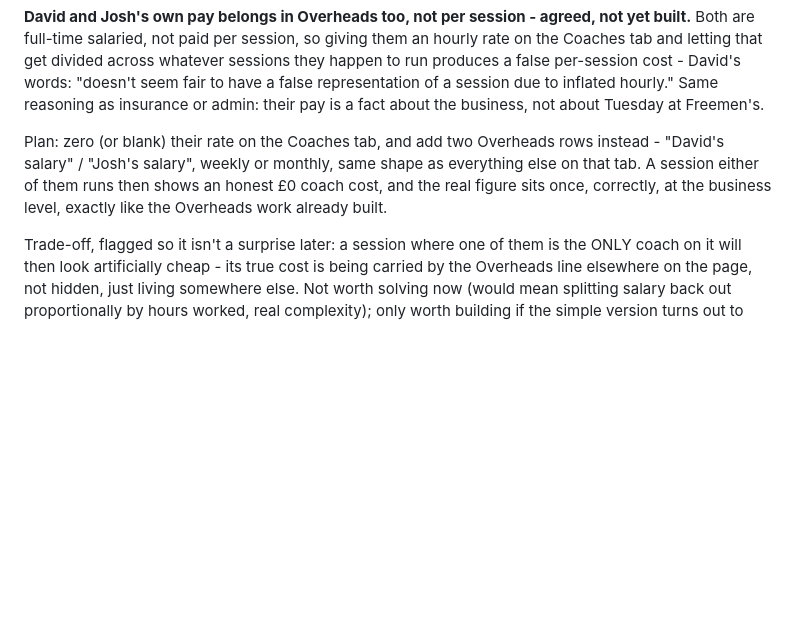
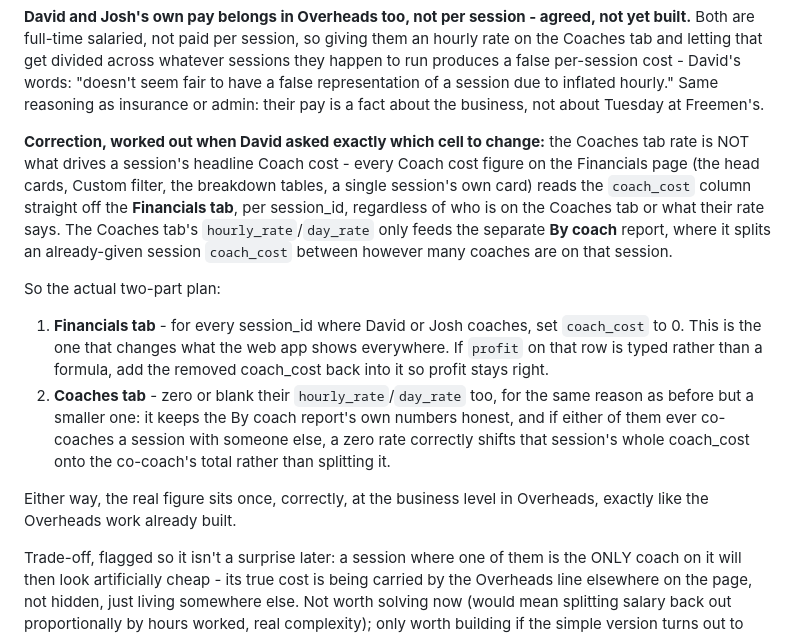
Before and after one commit to gsvmdhdfnn-lgtm/Coach-allocation-, a Markdown page: ROADMAP.md, the part around the change. Rendered like a GitHub page; blank space fills up the shorter version.

Commit message:
Correct the salary-into-overheads plan: it's the Financials tab, not Coaches
David asked exactly which cell to change to try this himself. Traced it
through the code: every headline Coach cost figure (head cards, Custom
filter, breakdown tables, a session's own card) reads coach_cost straight
off the Financials tab per session_id - the Coaches tab's hourly_rate only
feeds the separate By coach report's split between multiple coaches on a
session, it never drives the number shown anywhere else. My earlier
roadmap entry said zeroing the Coaches tab rate would zero a session's
coach cost, which isn't right when David or Josh solo-coaches a session -
corrected before it became bad instructions.

Co-Authored-By: Claude Sonnet 5 <noreply@anthropic.com>
Claude-Session: https://claude.ai/code/session_01KnLXJsiMUmiafcDGaJztTQ

```diff
--- a/ROADMAP.md
+++ b/ROADMAP.md
@@ -272,11 +272,29 @@ representation of a session due to inflated hourly." Same reasoning as
 insurance or admin: their pay is a fact about the business, not about
 Tuesday at Freemen's.
 
-Plan: zero (or blank) their rate on the Coaches tab, and add two Overheads
-rows instead - "David's salary" / "Josh's salary", weekly or monthly, same
-shape as everything else on that tab. A session either of them runs then
-shows an honest £0 coach cost, and the real figure sits once, correctly,
-at the business level, exactly like the Overheads work already built.
+**Correction, worked out when David asked exactly which cell to change:**
+the Coaches tab rate is NOT what drives a session's headline Coach cost -
+every Coach cost figure on the Financials page (the head cards, Custom
+filter, the breakdown tables, a single session's own card) reads the
+`coach_cost` column straight off the **Financials tab**, per session_id,
+regardless of who is on the Coaches tab or what their rate says. The
+Coaches tab's `hourly_rate`/`day_rate` only feeds the separate **By coach**
+report, where it splits an already-given session `coach_cost` between
+however many coaches are on that session.
+
+So the actual two-part plan:
+1. **Financials tab** - for every session_id where David or Josh coaches,
+   set `coach_cost` to 0. This is the one that changes what the web app
+   shows everywhere. If `profit` on that row is typed rather than a
+   formula, add the removed coach_cost back into it so profit stays right.
+2. **Coaches tab** - zero or blank their `hourly_rate`/`day_rate` too,
+   for the same reason as before but a smaller one: it keeps the By coach
+   report's own numbers honest, and if either of them ever co-coaches a
+   session with someone else, a zero rate correctly shifts that session's
+   whole coach_cost onto the co-coach's total rather than splitting it.
+
+Either way, the real figure sits once, correctly, at the business level in
+Overheads, exactly like the Overheads work already built.
 
 Trade-off, flagged so it isn't a surprise later: a session where one of
 them is the ONLY coach on it will then look artificially cheap - its true
```
